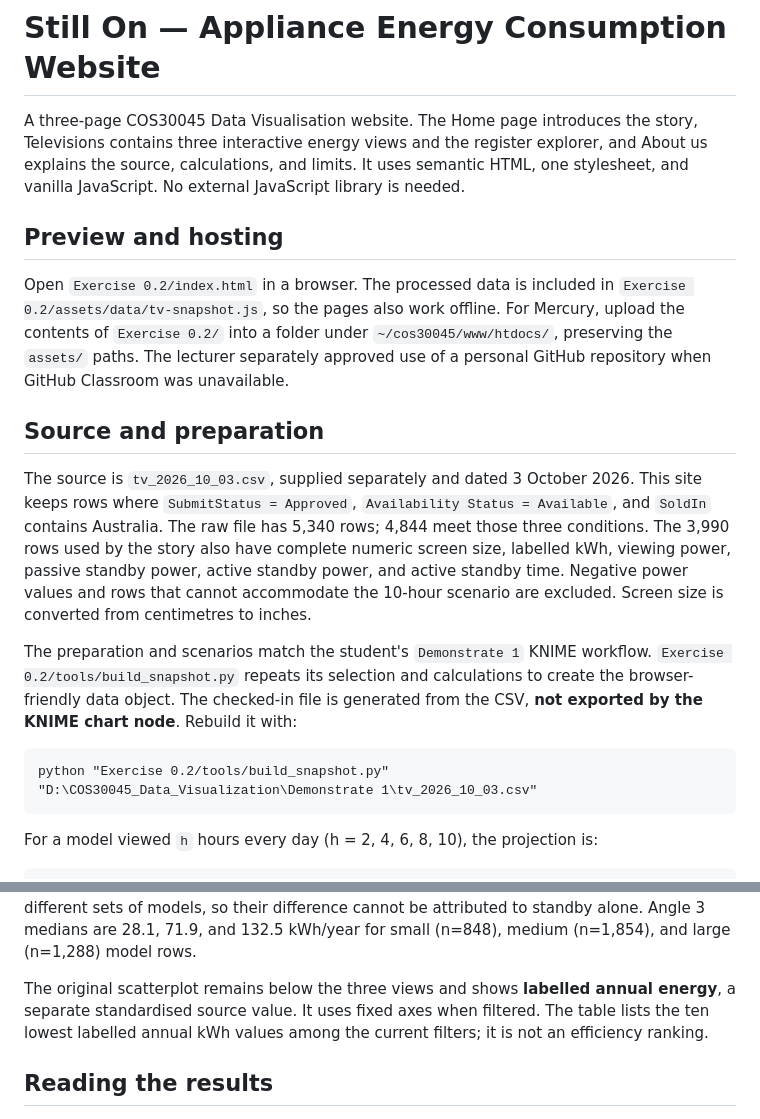
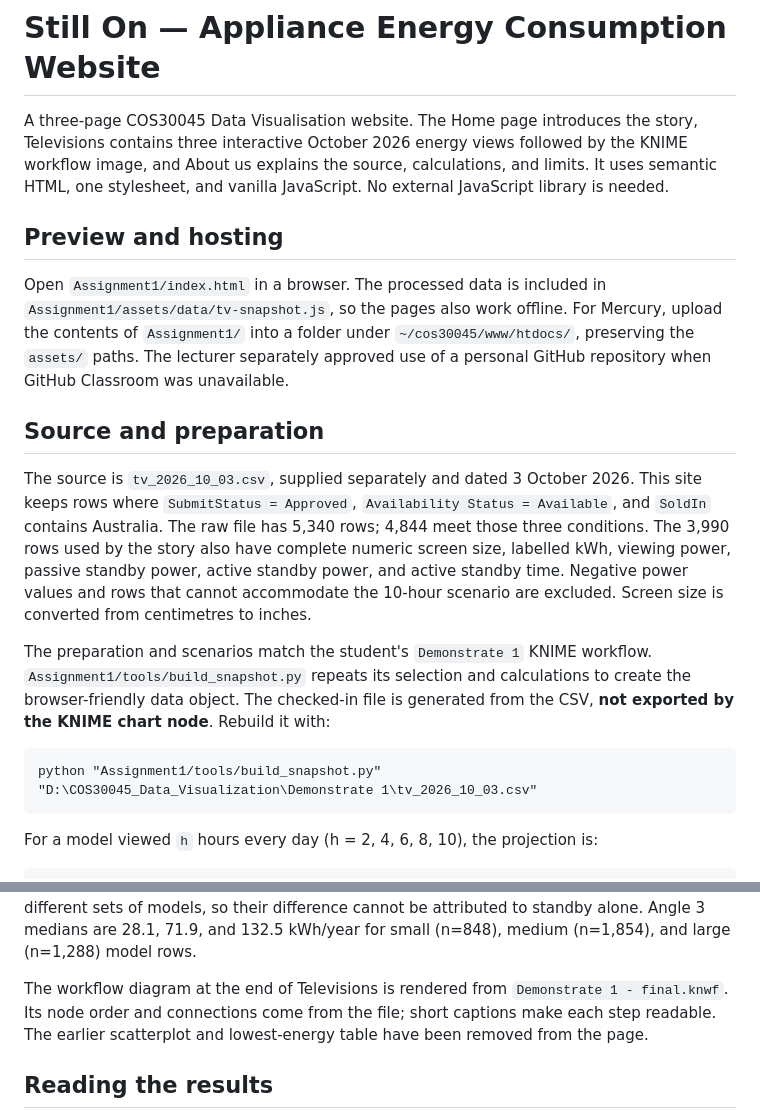
Before and after one commit to chanhnghi/COS30045---Data-Visualization---Chanh-Nghi---106216641, a Markdown page: README.md, 2 parts joined by grey strips. Rendered like a GitHub page.

Commit message:
Update README.md
Update README

````diff
--- a/README.md
+++ b/README.md
@@ -1,19 +1,19 @@
 # Still On — Appliance Energy Consumption Website
 
-A three-page COS30045 Data Visualisation website. The Home page introduces the story, Televisions contains three interactive energy views and the register explorer, and About us explains the source, calculations, and limits. It uses semantic HTML, one stylesheet, and vanilla JavaScript. No external JavaScript library is needed.
+A three-page COS30045 Data Visualisation website. The Home page introduces the story, Televisions contains three interactive October 2026 energy views followed by the KNIME workflow image, and About us explains the source, calculations, and limits. It uses semantic HTML, one stylesheet, and vanilla JavaScript. No external JavaScript library is needed.
 
 ## Preview and hosting
 
-Open `Exercise 0.2/index.html` in a browser. The processed data is included in `Exercise 0.2/assets/data/tv-snapshot.js`, so the pages also work offline. For Mercury, upload the contents of `Exercise 0.2/` into a folder under `~/cos30045/www/htdocs/`, preserving the `assets/` paths. The lecturer separately approved use of a personal GitHub repository when GitHub Classroom was unavailable.
+Open `Assignment1/index.html` in a browser. The processed data is included in `Assignment1/assets/data/tv-snapshot.js`, so the pages also work offline. For Mercury, upload the contents of `Assignment1/` into a folder under `~/cos30045/www/htdocs/`, preserving the `assets/` paths. The lecturer separately approved use of a personal GitHub repository when GitHub Classroom was unavailable.
 
 ## Source and preparation
 
 The source is `tv_2026_10_03.csv`, supplied separately and dated 3 October 2026. This site keeps rows where `SubmitStatus = Approved`, `Availability Status = Available`, and `SoldIn` contains Australia. The raw file has 5,340 rows; 4,844 meet those three conditions. The 3,990 rows used by the story also have complete numeric screen size, labelled kWh, viewing power, passive standby power, active standby power, and active standby time. Negative power values and rows that cannot accommodate the 10-hour scenario are excluded. Screen size is converted from centimetres to inches.
 
-The preparation and scenarios match the student's `Demonstrate 1` KNIME workflow. `Exercise 0.2/tools/build_snapshot.py` repeats its selection and calculations to create the browser-friendly data object. The checked-in file is generated from the CSV, **not exported by the KNIME chart node**. Rebuild it with:
+The preparation and scenarios match the student's `Demonstrate 1` KNIME workflow. `Assignment1/tools/build_snapshot.py` repeats its selection and calculations to create the browser-friendly data object. The checked-in file is generated from the CSV, **not exported by the KNIME chart node**. Rebuild it with:
 
 ```text
-python "Exercise 0.2/tools/build_snapshot.py" "D:\COS30045_Data_Visualization\Demonstrate 1\tv_2026_10_03.csv"
+python "Assignment1/tools/build_snapshot.py" "D:\COS30045_Data_Visualization\Demonstrate 1\tv_2026_10_03.csv"
 ```
 
 For a model viewed `h` hours every day (h = 2, 4, 6, 8, 10), the projection is:
@@ -26,7 +26,7 @@ yearly kWh = 0.365 × [h × Avg_mode_power
 
 The three views show: (1) up to four selected model lines over as many as 300 faint comparison lines, with live size and technology filters; (2) mean viewing and standby components for models with or without active standby, with a second zero-baseline chart that magnifies standby; and (3) median projected yearly kWh saved by reducing viewing two hours per day, grouped by screen size. The 55–65 inch LCD (LED) default for angle 2 has 647 model rows: 569 with no active standby and 78 with active standby. At four hours per day the corresponding mean viewing components are 193.96 and 188.84 kWh/year. These are different sets of models, so their difference cannot be attributed to standby alone. Angle 3 medians are 28.1, 71.9, and 132.5 kWh/year for small (n=848), medium (n=1,854), and large (n=1,288) model rows.
 
-The original scatterplot remains below the three views and shows **labelled annual energy**, a separate standardised source value. It uses fixed axes when filtered. The table lists the ten lowest labelled annual kWh values among the current filters; it is not an efficiency ranking.
+The workflow diagram at the end of Televisions is rendered from `Demonstrate 1 - final.knwf`. Its node order and connections come from the file; short captions make each step readable. The earlier scatterplot and lowest-energy table have been removed from the page.
 
 ## Reading the results
 
````
